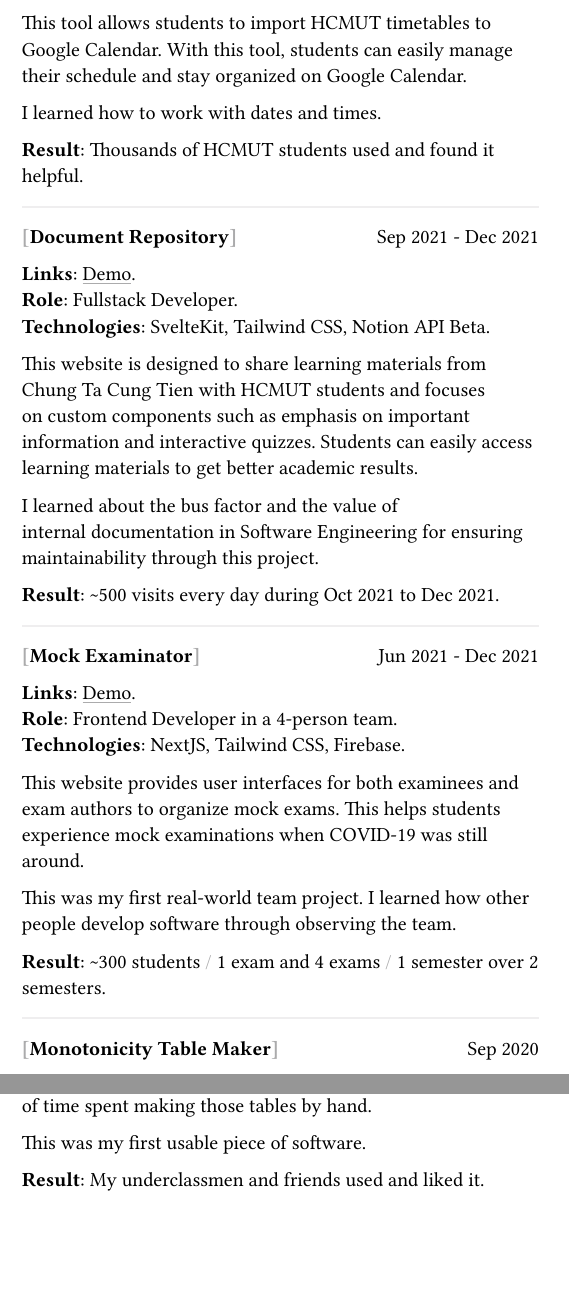
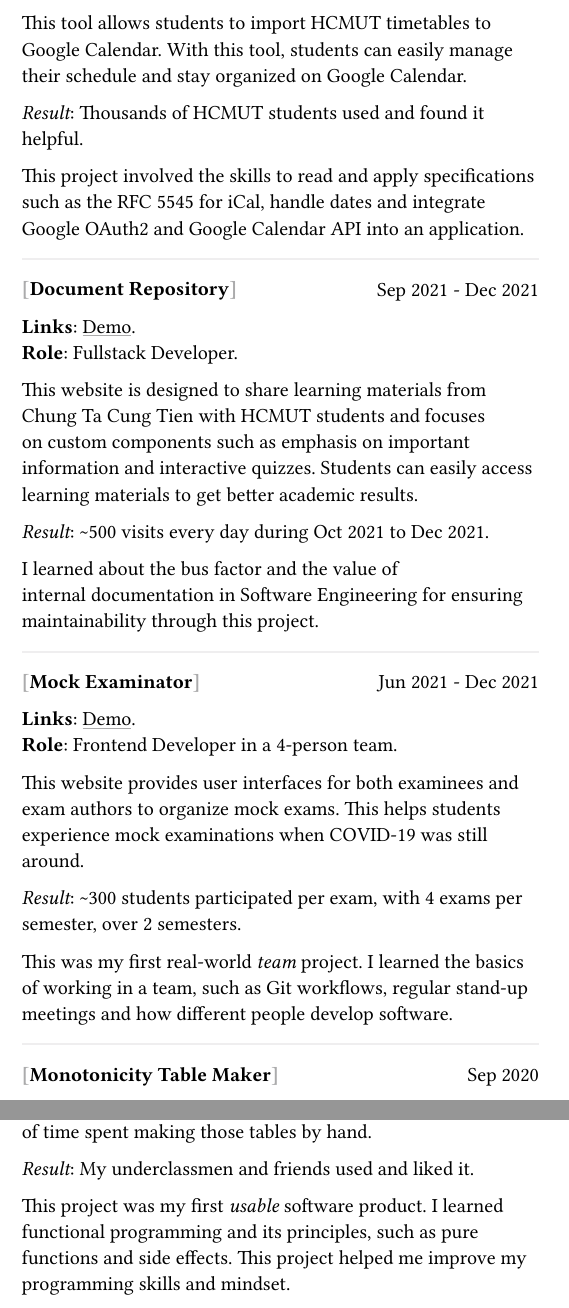
Before and after one commit to iceghost/resume, a Typst document (main.typ, which reads 5-projects/1-bkalendar.typ, 5-projects/2-document-repo.typ, 5-projects/3-examinator.typ): two parts of the columns of the page, joined at a grey line, cut so that both start at the same text, the shorter picture padded with empty space. The pictures show the PDF file main.pdf that the author committed with the source.

Commit message:
add lessons learned

```diff
--- a/5-projects/1-bkalendar.typ
+++ b/5-projects/1-bkalendar.typ
@@ -8,12 +8,13 @@
     #sym.dot.c
     #link("https://github.com/bkalendar")[Source]
 / Role: Fullstack Developer.
-/ Technologies: SvelteKit, Tailwind CSS, Google OAuth~2.0, Google Calendar API.
 
 This tool allows students to import HCMUT timetables to Google Calendar.
 With this tool, students can easily manage their schedule and stay
 organized on Google Calendar.
 
-I learned how to work with dates and times.
+_Result_: Thousands of HCMUT students used and found it helpful.
 
-/ Result: Thousands of HCMUT students used and found it helpful.
+This project involved the skills to read and apply specifications such as the
+RFC 5545 for iCal, handle dates and integrate Google OAuth2 and Google
+Calendar API into an application.
--- a/5-projects/2-document-repo.typ
+++ b/5-projects/2-document-repo.typ
@@ -4,14 +4,13 @@
 
 / Links: #link("https://chungtacungtien.com")[Demo].
 / Role: Fullstack Developer.
-/ Technologies: SvelteKit, Tailwind CSS, Notion API Beta.
 
-This website is designed to share learning materials from Chung Ta Cung
-Tien with HCMUT students and focuses on custom components such as
-emphasis on important information and interactive quizzes. Students can
-easily access learning materials to get better academic results.
+This website is designed to share learning materials from Chung Ta Cung Tien
+with HCMUT students and focuses on custom components such as emphasis on
+important information and interactive quizzes. Students can easily access
+learning materials to get better academic results.
 
-I learned about the bus factor and the value of internal documentation
-in Software Engineering for ensuring maintainability through this project.
+_Result_: \~500 visits every day during Oct 2021 to Dec 2021.
 
-/ Result: \~500 visits every day during Oct 2021 to Dec 2021.
+I learned about the bus factor and the value of internal documentation in
+Software Engineering for ensuring maintainability through this project.
--- a/5-projects/3-examinator.typ
+++ b/5-projects/3-examinator.typ
@@ -4,13 +4,14 @@
 
 / Links: #link("https://chungtacungtien.vercel.app")[Demo].
 / Role: Frontend Developer in a 4-person team.
-/ Technologies: NextJS, Tailwind CSS, Firebase.
 
-This website provides user interfaces for both examinees and exam authors
-to organize mock exams. This helps students experience mock examinations
-when COVID-19 was still around.
+This website provides user interfaces for both examinees and exam authors to
+organize mock exams. This helps students experience mock examinations when
+COVID-19 was still around.
 
-This was my first real-world team project. I learned how other people develop
-software through observing the team.
+_Result_: \~300 students participated per exam, with 4 exams per semester,
+over 2 semesters.
 
-/ Result: \~300 students / 1 exam and 4 exams / 1 semester over 2 semesters.
+This was my first real-world _team_ project. I learned the basics of working
+in a team, such as Git workflows, regular stand-up meetings and how different
+people develop software.
--- a/5-projects/4-monoticity.typ
+++ b/5-projects/4-monoticity.typ
@@ -11,6 +9,8 @@ This tool parses simple monotonicity table construction language and
 generates MathJax/LaTeX code. This saves a lot of time spent making those
 tables by hand.
 
-This was my first usable piece of software.
+_Result_: My underclassmen and friends used and liked it.
 
-/ Result: My underclassmen and friends used and liked it.
+This project was my first _usable_ software product. I learned functional
+programming and its principles, such as pure functions and side effects. This
+project helped me improve my programming skills and mindset.
```
Also changed, not shown: 1-profile.typ (+2 -2 lines), 4-skills.typ (+3 -3 lines), main.typ (+1 -1 lines), main.pdf, 5-projects/1-bkalendar.typ (2 more changed lines), 5-projects/4-monoticity.typ (2 more changed lines).
